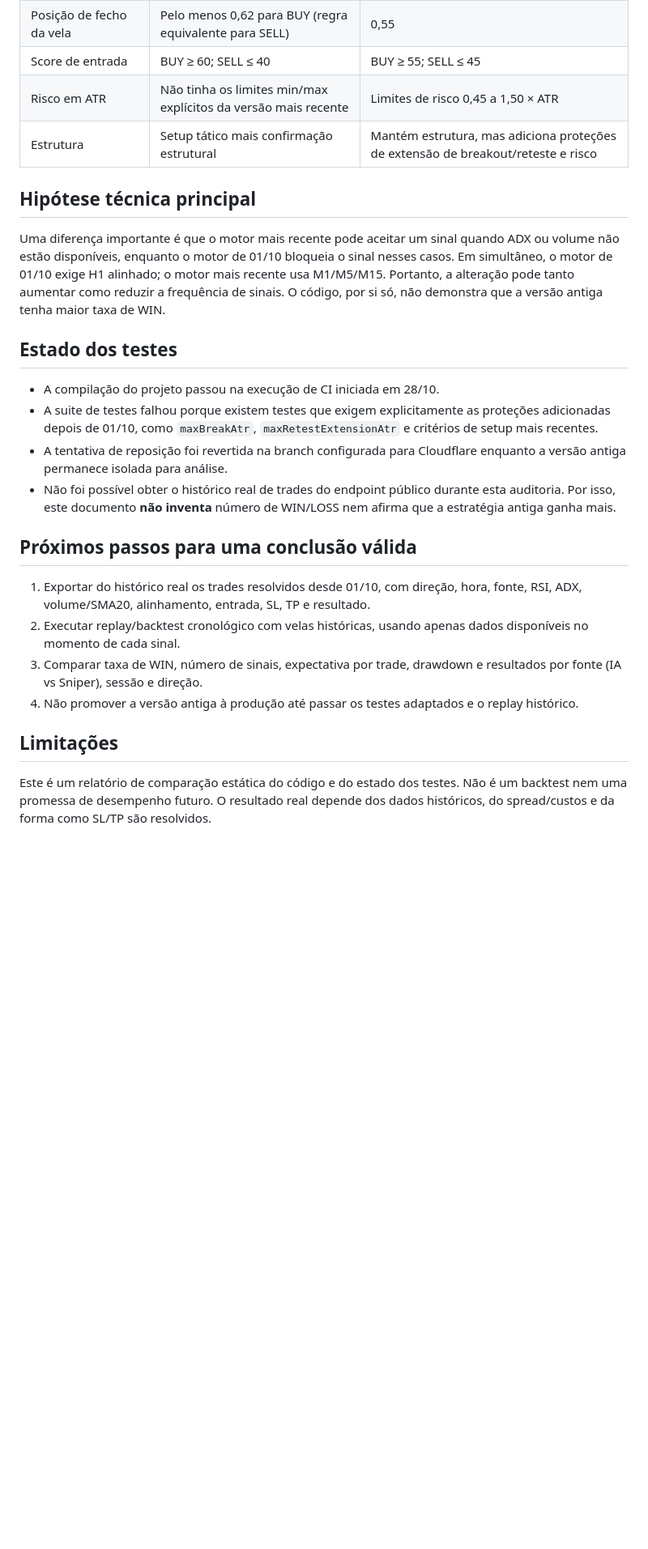
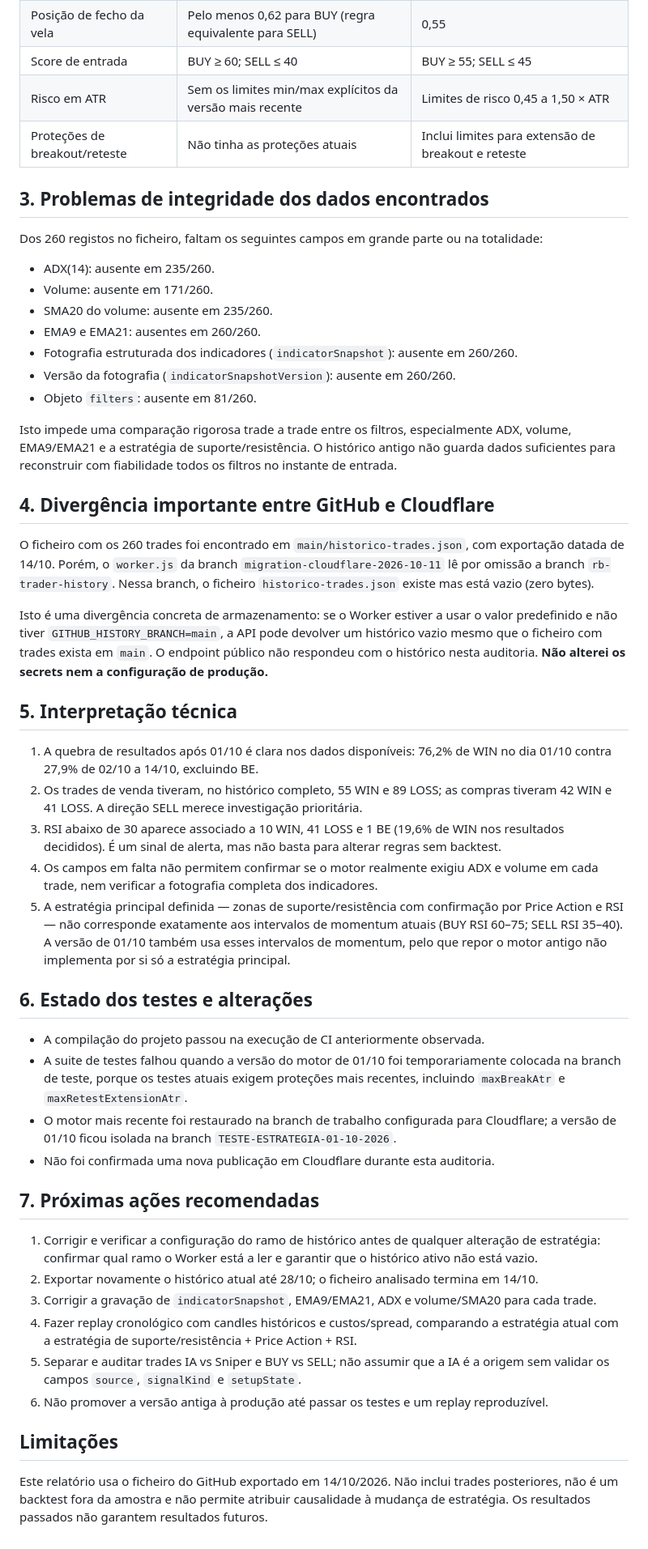
Before and after one commit to plaxo69/RB-Gold-Sniper-Trader, a Markdown page: AUDITORIA-ESTRATEGIA-01-10-2026.md, the part around one of its changes. Shown at 81% size. GitHub-like rendering; blank space fills up the shorter version.

Commit message:
Atualizar auditoria com resultados reais do histórico GitHub

```diff
--- a/AUDITORIA-ESTRATEGIA-01-10-2026.md
+++ b/AUDITORIA-ESTRATEGIA-01-10-2026.md
@@ -22,27 +54,53 @@ A versão de 01/10 não é apenas uma versão com menos filtros: usa regras dife
 | Corpo mínimo da vela | 0,18 × ATR | 0,10 × ATR |
 | Posição de fecho da vela | Pelo menos 0,62 para BUY (regra equivalente para SELL) | 0,55 |
 | Score de entrada | BUY ≥ 60; SELL ≤ 40 | BUY ≥ 55; SELL ≤ 45 |
-| Risco em ATR | Não tinha os limites min/max explícitos da versão mais recente | Limites de risco 0,45 a 1,50 × ATR |
-| Estrutura | Setup tático mais confirmação estrutural | Mantém estrutura, mas adiciona proteções de extensão de breakout/reteste e risco |
+| Risco em ATR | Sem os limites min/max explícitos da versão mais recente | Limites de risco 0,45 a 1,50 × ATR |
+| Proteções de breakout/reteste | Não tinha as proteções atuais | Inclui limites para extensão de breakout e reteste |
 
-## Hipótese técnica principal
+## 3. Problemas de integridade dos dados encontrados
 
-Uma diferença importante é que o motor mais recente pode aceitar um sinal quando ADX ou volume não estão disponíveis, enquanto o motor de 01/10 bloqueia o sinal nesses casos. Em simultâneo, o motor de 01/10 exige H1 alinhado; o motor mais recente usa M1/M5/M15. Portanto, a alteração pode tanto aumentar como reduzir a frequência de sinais. O código, por si só, não demonstra que a versão antiga tenha maior taxa de WIN.
+Dos 260 registos no ficheiro, faltam os seguintes campos em grande parte ou na totalidade:
 
-## Estado dos testes
+- ADX(14): ausente em 235/260.
+- Volume: ausente em 171/260.
+- SMA20 do volume: ausente em 235/260.
+- EMA9 e EMA21: ausentes em 260/260.
+- Fotografia estruturada dos indicadores (`indicatorSnapshot`): ausente em 260/260.
+- Versão da fotografia (`indicatorSnapshotVersion`): ausente em 260/260.
+- Objeto `filters`: ausente em 81/260.
 
-- A compilação do projeto passou na execução de CI iniciada em 28/10.
-- A suite de testes falhou porque existem testes que exigem explicitamente as proteções adicionadas depois de 01/10, como `maxBreakAtr`, `maxRetestExtensionAtr` e critérios de setup mais recentes.
-- A tentativa de reposição foi revertida na branch configurada para Cloudflare enquanto a versão antiga permanece isolada para análise.
-- Não foi possível obter o histórico real de trades do endpoint público durante esta auditoria. Por isso, este documento **não inventa** número de WIN/LOSS nem afirma que a estratégia antiga ganha mais.
+Isto impede uma comparação rigorosa trade a trade entre os filtros, especialmente ADX, volume, EMA9/EMA21 e a estratégia de suporte/resistência. O histórico antigo não guarda dados suficientes para reconstruir com fiabilidade todos os filtros no instante de entrada.
 
-## Próximos passos para uma conclusão válida
+## 4. Divergência importante entre GitHub e Cloudflare
 
-1. Exportar do histórico real os trades resolvidos desde 01/10, com direção, hora, fonte, RSI, ADX, volume/SMA20, alinhamento, entrada, SL, TP e resultado.
-2. Executar replay/backtest cronológico com velas históricas, usando apenas dados disponíveis no momento de cada sinal.
-3. Comparar taxa de WIN, número de sinais, expectativa por trade, drawdown e resultados por fonte (IA vs Sniper), sessão e direção.
-4. Não promover a versão antiga à produção até passar os testes adaptados e o replay histórico.
+O ficheiro com os 260 trades foi encontrado em `main/historico-trades.json`, com exportação datada de 14/10. Porém, o `worker.js` da branch `migration-cloudflare-2026-10-11` lê por omissão a branch `rb-trader-history`. Nessa branch, o ficheiro `historico-trades.json` existe mas está vazio (zero bytes).
+
+Isto é uma divergência concreta de armazenamento: se o Worker estiver a usar o valor predefinido e não tiver `GITHUB_HISTORY_BRANCH=main`, a API pode devolver um histórico vazio mesmo que o ficheiro com trades exista em `main`. O endpoint público não respondeu com o histórico nesta auditoria. **Não alterei os secrets nem a configuração de produção.**
+
+## 5. Interpretação técnica
+
+1. A quebra de resultados após 01/10 é clara nos dados disponíveis: 76,2% de WIN no dia 01/10 contra 27,9% de 02/10 a 14/10, excluindo BE.
+2. Os trades de venda tiveram, no histórico completo, 55 WIN e 89 LOSS; as compras tiveram 42 WIN e 41 LOSS. A direção SELL merece investigação prioritária.
+3. RSI abaixo de 30 aparece associado a 10 WIN, 41 LOSS e 1 BE (19,6% de WIN nos resultados decididos). É um sinal de alerta, mas não basta para alterar regras sem backtest.
+4. Os campos em falta não permitem confirmar se o motor realmente exigiu ADX e volume em cada trade, nem verificar a fotografia completa dos indicadores.
+5. A estratégia principal definida — zonas de suporte/resistência com confirmação por Price Action e RSI — não corresponde exatamente aos intervalos de momentum atuais (BUY RSI 60–75; SELL RSI 35–40). A versão de 01/10 também usa esses intervalos de momentum, pelo que repor o motor antigo não implementa por si só a estratégia principal.
+
+## 6. Estado dos testes e alterações
+
+- A compilação do projeto passou na execução de CI anteriormente observada.
+- A suite de testes falhou quando a versão do motor de 01/10 foi temporariamente colocada na branch de teste, porque os testes atuais exigem proteções mais recentes, incluindo `maxBreakAtr` e `maxRetestExtensionAtr`.
+- O motor mais recente foi restaurado na branch de trabalho configurada para Cloudflare; a versão de 01/10 ficou isolada na branch `TESTE-ESTRATEGIA-01-10-2026`.
+- Não foi confirmada uma nova publicação em Cloudflare durante esta auditoria.
+
+## 7. Próximas ações recomendadas
+
+1. Corrigir e verificar a configuração do ramo de histórico antes de qualquer alteração de estratégia: confirmar qual ramo o Worker está a ler e garantir que o histórico ativo não está vazio.
+2. Exportar novamente o histórico atual até 28/10; o ficheiro analisado termina em 14/10.
+3. Corrigir a gravação de `indicatorSnapshot`, EMA9/EMA21, ADX e volume/SMA20 para cada trade.
+4. Fazer replay cronológico com candles históricos e custos/spread, comparando a estratégia atual com a estratégia de suporte/resistência + Price Action + RSI.
+5. Separar e auditar trades IA vs Sniper e BUY vs SELL; não assumir que a IA é a origem sem validar os campos `source`, `signalKind` e `setupState`.
+6. Não promover a versão antiga à produção até passar os testes e um replay reproduzível.
 
 ## Limitações
 
-Este é um relatório de comparação estática do código e do estado dos testes. Não é um backtest nem uma promessa de desempenho futuro. O resultado real depende dos dados históricos, do spread/custos e da forma como SL/TP são resolvidos.
+Este relatório usa o ficheiro do GitHub exportado em 14/10/2026. Não inclui trades posteriores, não é um backtest fora da amostra e não permite atribuir causalidade à mudança de estratégia. Os resultados passados não garantem resultados futuros.
```
Also changed, not shown: other parts of AUDITORIA-ESTRATEGIA-01-10-2026.md (+37 -5 lines).
